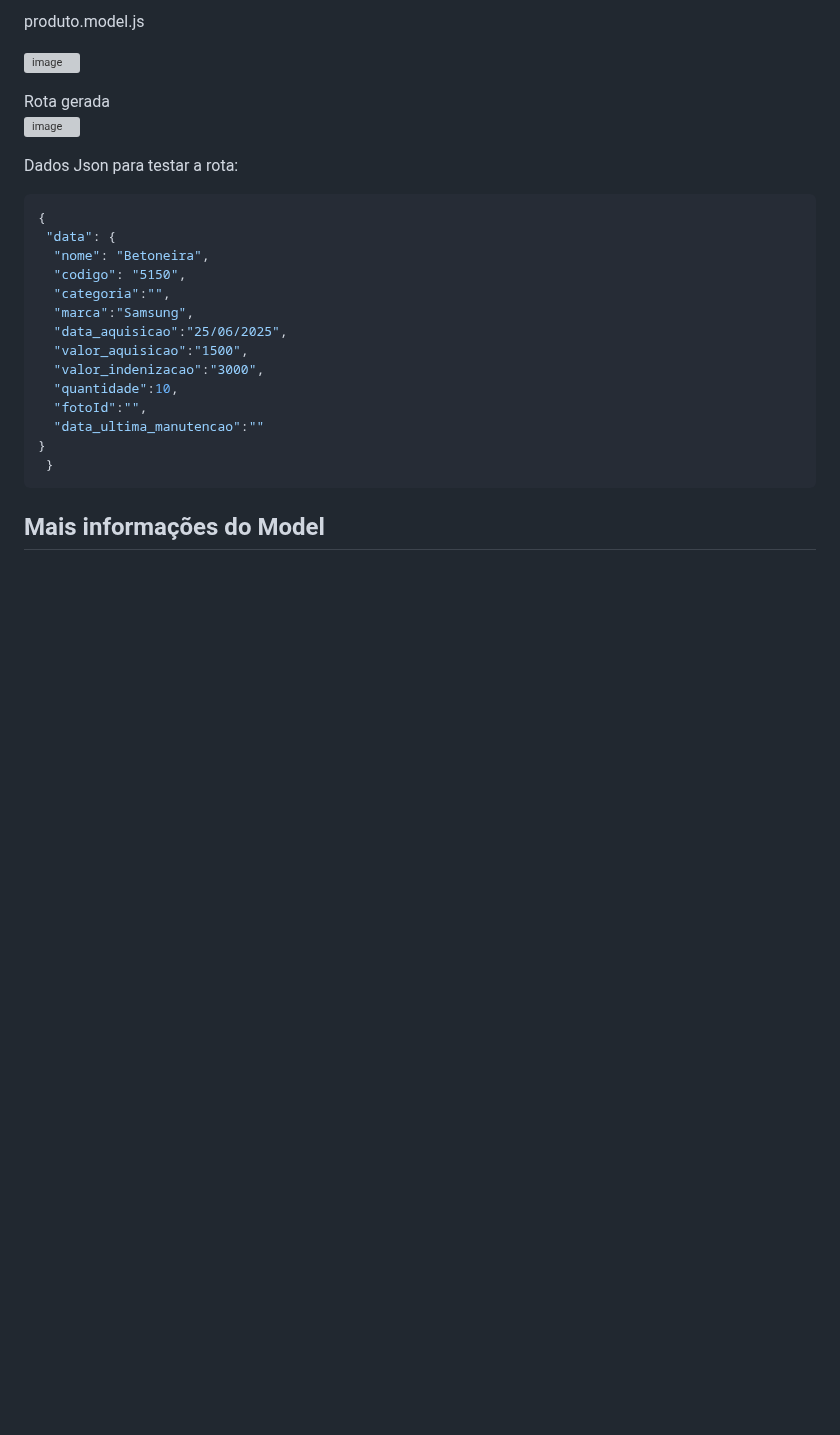
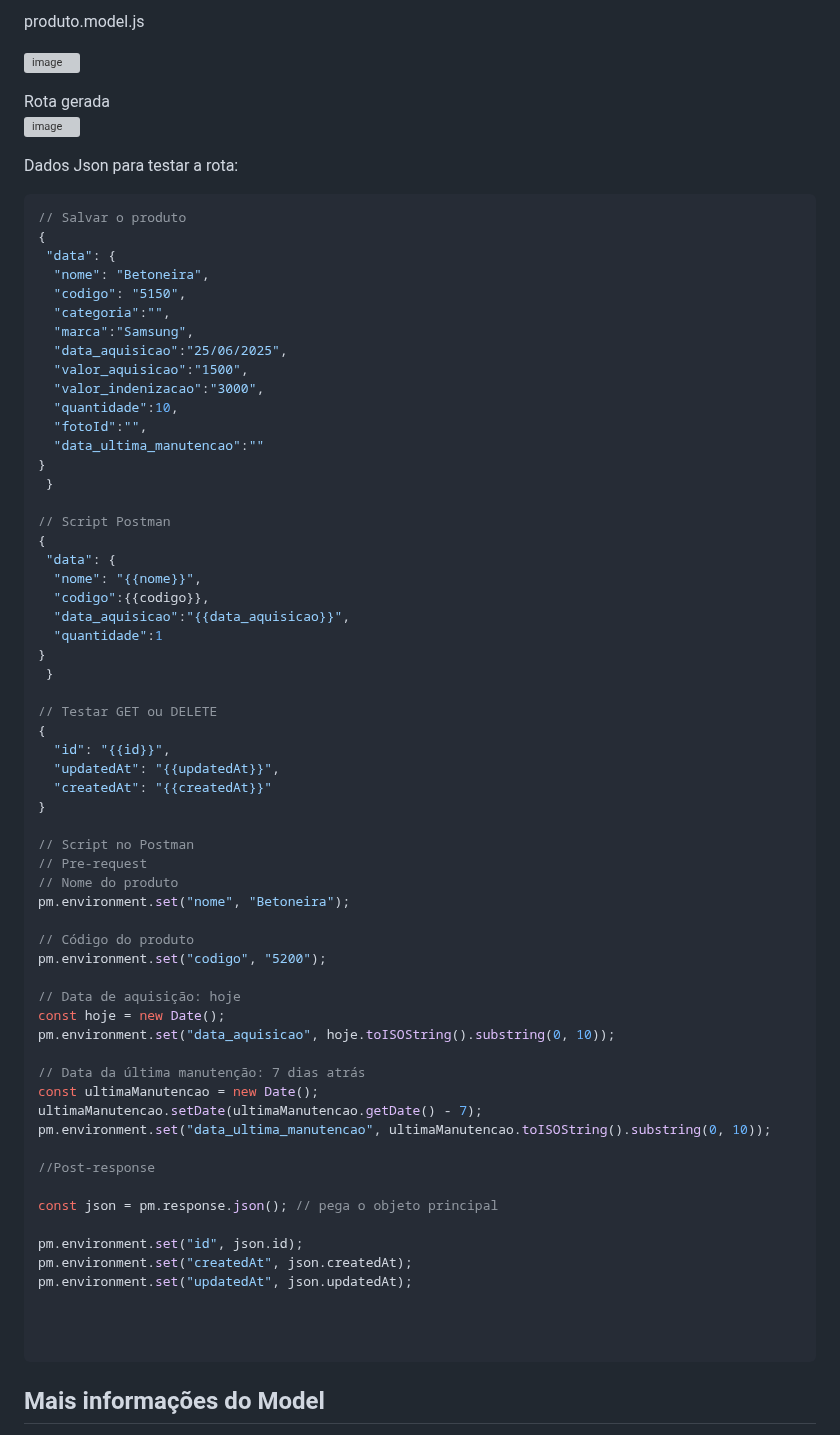
Before and after one commit to diego4500/trabalho, a Markdown page: dicas.md, the part around the change. Drawn GitHub-style; blank space fills up the shorter version; grey boxes are pictures that could not be loaded.

````diff
--- a/dicas.md
+++ b/dicas.md
@@ -29,6 +29,7 @@ Rota gerada<br>
 
 Dados Json para testar a rota:<br>
 ```json
+// Salvar o produto
 {
  "data": {
   "nome": "Betoneira",
@@ -43,6 +44,51 @@ Dados Json para testar a rota:<br>
   "data_ultima_manutencao":""
 }
  }
+
+// Script Postman
+{
+ "data": {
+  "nome": "{{nome}}",
+  "codigo":{{codigo}},
+  "data_aquisicao":"{{data_aquisicao}}",
+  "quantidade":1
+}
+ }
+
+// Testar GET ou DELETE
+{
+  "id": "{{id}}",
+  "updatedAt": "{{updatedAt}}",
+  "createdAt": "{{createdAt}}"
+}
+
+// Script no Postman
+// Pre-request
+// Nome do produto
+pm.environment.set("nome", "Betoneira");
+
+// Código do produto
+pm.environment.set("codigo", "5200");
+
+// Data de aquisição: hoje
+const hoje = new Date();
+pm.environment.set("data_aquisicao", hoje.toISOString().substring(0, 10));
+
+// Data da última manutenção: 7 dias atrás
+const ultimaManutencao = new Date();
+ultimaManutencao.setDate(ultimaManutencao.getDate() - 7);
+pm.environment.set("data_ultima_manutencao", ultimaManutencao.toISOString().substring(0, 10));
+
+//Post-response
+
+const json = pm.response.json(); // pega o objeto principal
+
+pm.environment.set("id", json.id);
+pm.environment.set("createdAt", json.createdAt);
+pm.environment.set("updatedAt", json.updatedAt);
+
+
+
 ```
 ## Mais informações do Model
 O model DLAPP serve para definir a estrutura dos dados, padronizar, validar e organizar como as informações serão tratadas no sistema. Ele garante que todos os campos têm tipo correto,
````
